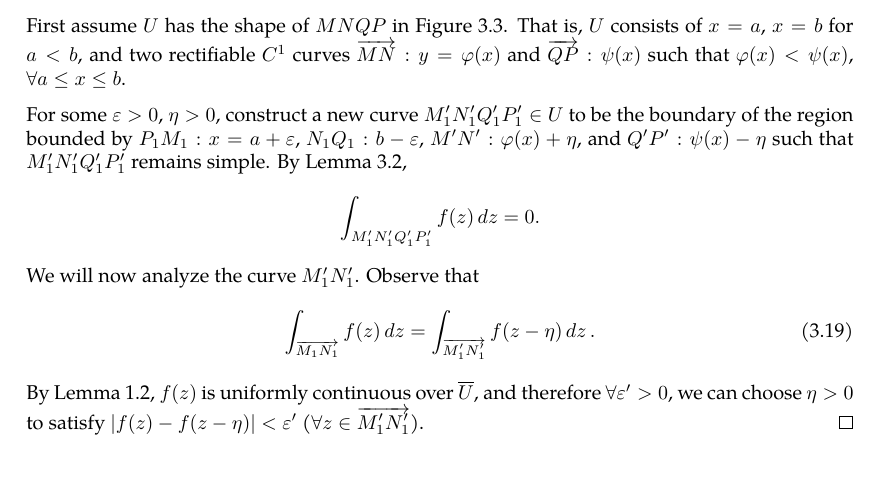
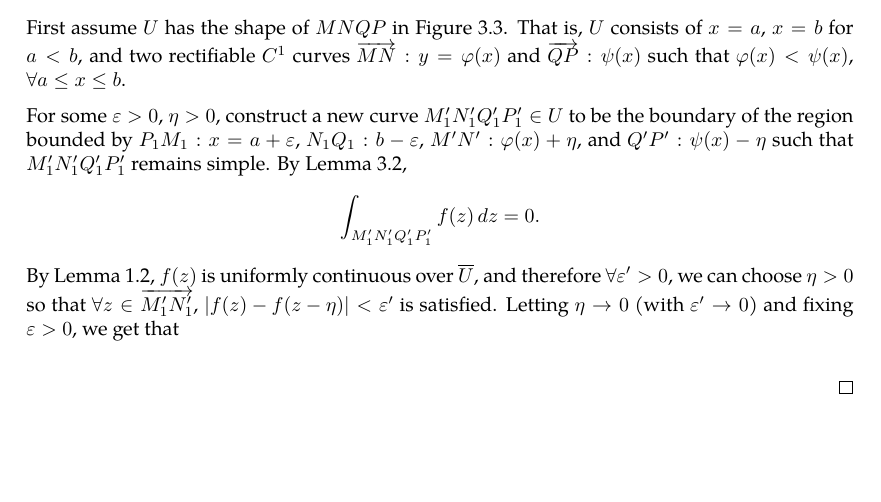
Before and after one commit to slipperking/complex-analysis-latex, a LaTeX document (main.tex): part of page 22 of 23, cut so that both start at the same text, the shorter picture padded with empty space. Compiled offline with pdfLaTeX.

Commit message:
overleaf_to_git (Sat May 24 19:22:27 2025 -0700): update main.tex from r4627 to r4637

```diff
--- a/main.tex
+++ b/main.tex
@@ -627,10 +627,7 @@ When Cauchy famously published \autoref{thm:cauchyintegralformula} and \autoref{
     First assume \(U\) has the shape of \(MNQP\) in \autoref{fig:cauchygoursattheorem_simplifiedregion}. That is, \(U\) consists of \(x=a\), \(x=b\) for \(a<b\), and two rectifiable \(C^1\) curves \(\overrightarrow{MN}:y=\varphi(x)\) and \(\overrightarrow{QP}:\psi(x)\) such that \(\varphi(x)<\psi(x)\), \(\forall a\le x\le b\).
 
     For some \(\varepsilon>0\), \(\eta>0\), construct a new curve \(M_1'N_1'Q_1'P_1'\in U\) to be the boundary of the region bounded by \(P_1M_1:x=a+\varepsilon\), \(N_1Q_1:b-\varepsilon\), \(M'N':\varphi(x)+\eta\), and \(Q'P': \psi(x)-\eta\) such that \(M_1'N_1'Q_1'P_1'\) remains simple. By \autoref{lemma:cauchyintegraltheoremoversimplyconnectedset}, \[\int_{M_1'N_1'Q_1'P_1'}f(z)\ddz=0.\]
-    We will now analyze the curve \(M_1'N_1'\). Observe that \begin{equation}
-        \int_{\overrightarrow{M_1N_1}}f(z)\ddz=\int_{\overrightarrow{M_1'N_1'}}f\paren{z-\eta}\ddz.\label{eq:cauchygoursattheorem_boundarytointerior}
-    \end{equation}
-    By \autoref{lemma:uniformcontinuousovercompactset}, \(f(z)\) is uniformly continuous over \(\overline{U}\), and therefore \(\forall\varepsilon'>0\), we can choose \(\eta>0\) to satisfy \(\abs{f\paren{z}-f\paren{z-\eta}}<\varepsilon'\) (\(\forall z\in\overrightarrow{M_1'N_1'}\)).
+    By \autoref{lemma:uniformcontinuousovercompactset}, \(f(z)\) is uniformly continuous over \(\overline{U}\), and therefore \(\forall\varepsilon'>0\), we can choose \(\eta>0\) so that \(\forall z\in\overrightarrow{M_1'N_1'}\), \(\abs{f\paren{z}-f\paren{z-\eta}}<\varepsilon'\) is satisfied. Letting \(\eta\to0\) (with \(\varepsilon'\to0\)) and fixing \(\varepsilon>0\), we get that \[\]
 \end{proof}
 \begin{theorem}[Cauchy--Goursat Integral Formula]\label{thm:cauchygoursatformula}
     Let \(U\subset\mathbb{C}\) be an open region bounded with a simple closed boundary \(\partial U \), and let \(f:U\to\mathbb{C}\) be a holomorphic function continuous on \(\overline{U}\). Then for all \(z\in U\),
```
